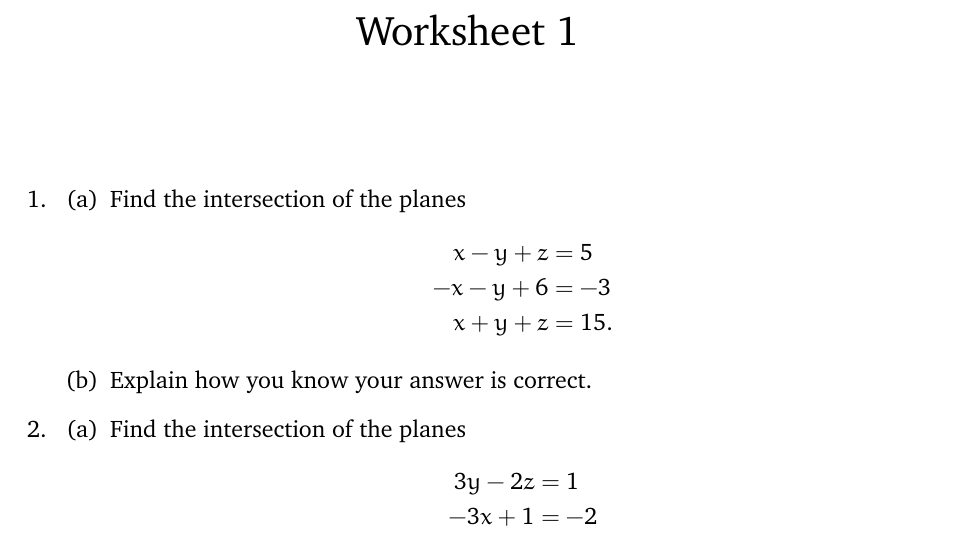
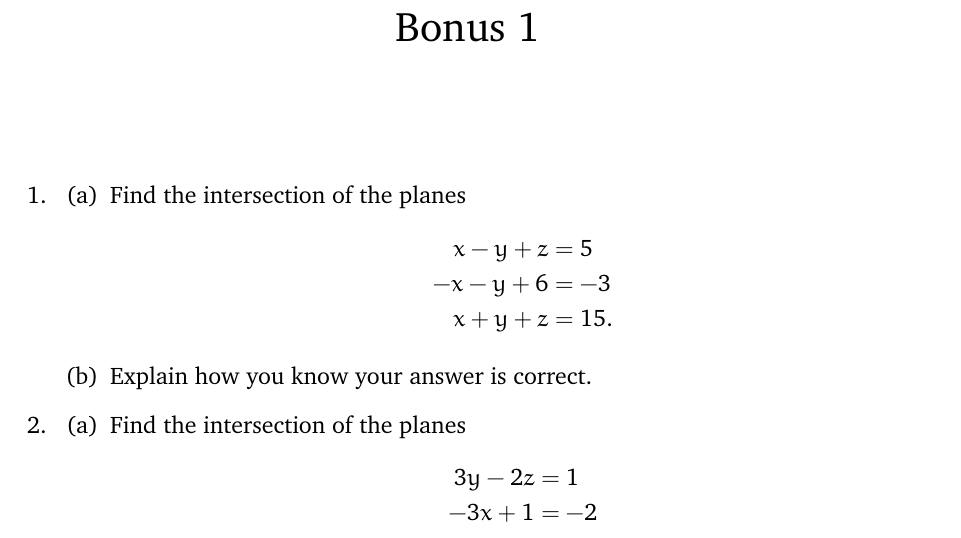
Before and after one commit to marcusjbishop/265, a LaTeX document (x1.tex): part of the page, cut at the place of the change. Compiled offline with pdfLaTeX.

Commit message:
changed title

```diff
--- a/x1.tex
+++ b/x1.tex
@@ -7,7 +7,7 @@
 \usepackage[letterpaper,margin=1in]{geometry}
 \def\equationautorefname~#1\null{(#1)\null}
 \def\itemautorefname~#1\null{(#1)\null}
-\title{Worksheet 1}
+\title{Bonus 1}
 \author{}\date{}
 \let\ln\relax\DeclareMathOperator{\ln}{\mathsf{ln}}
 \let\sin\relax\DeclareMathOperator{\sin}{\mathsf{sin}}
```
